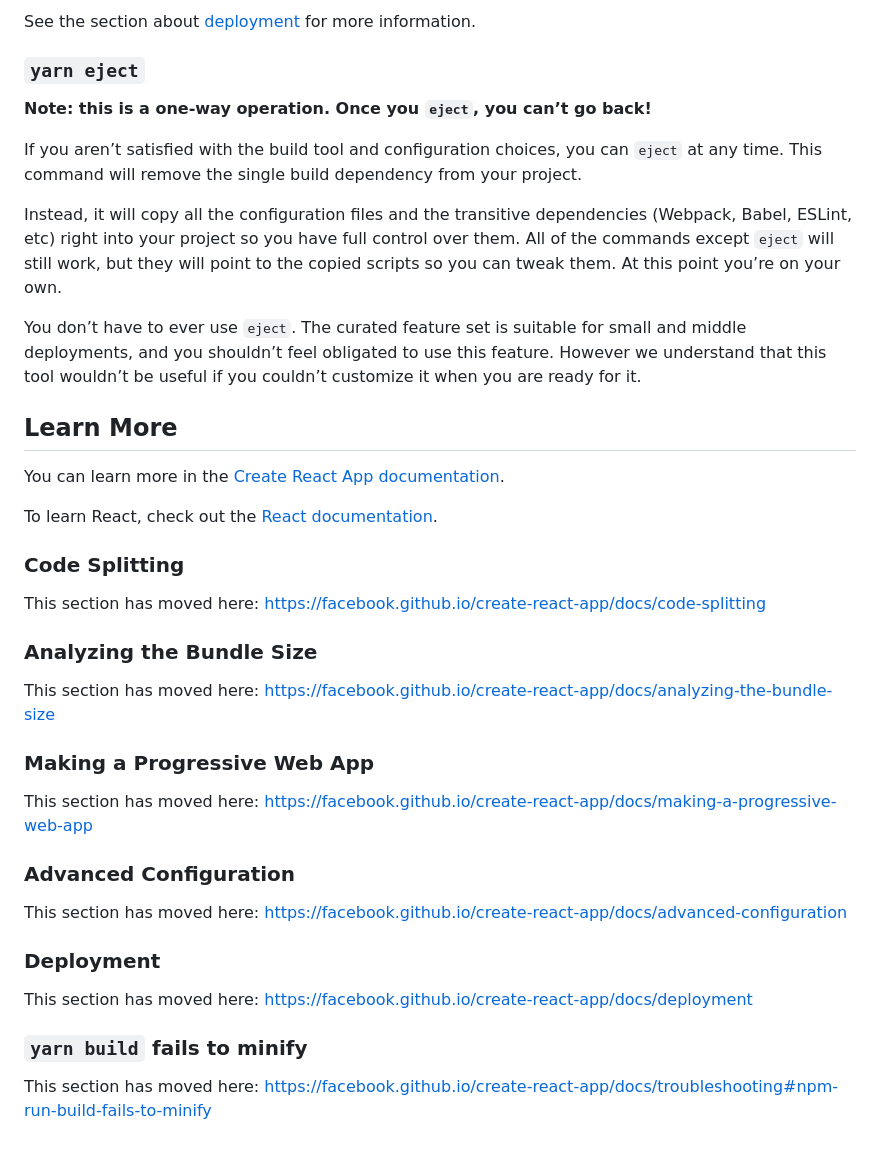
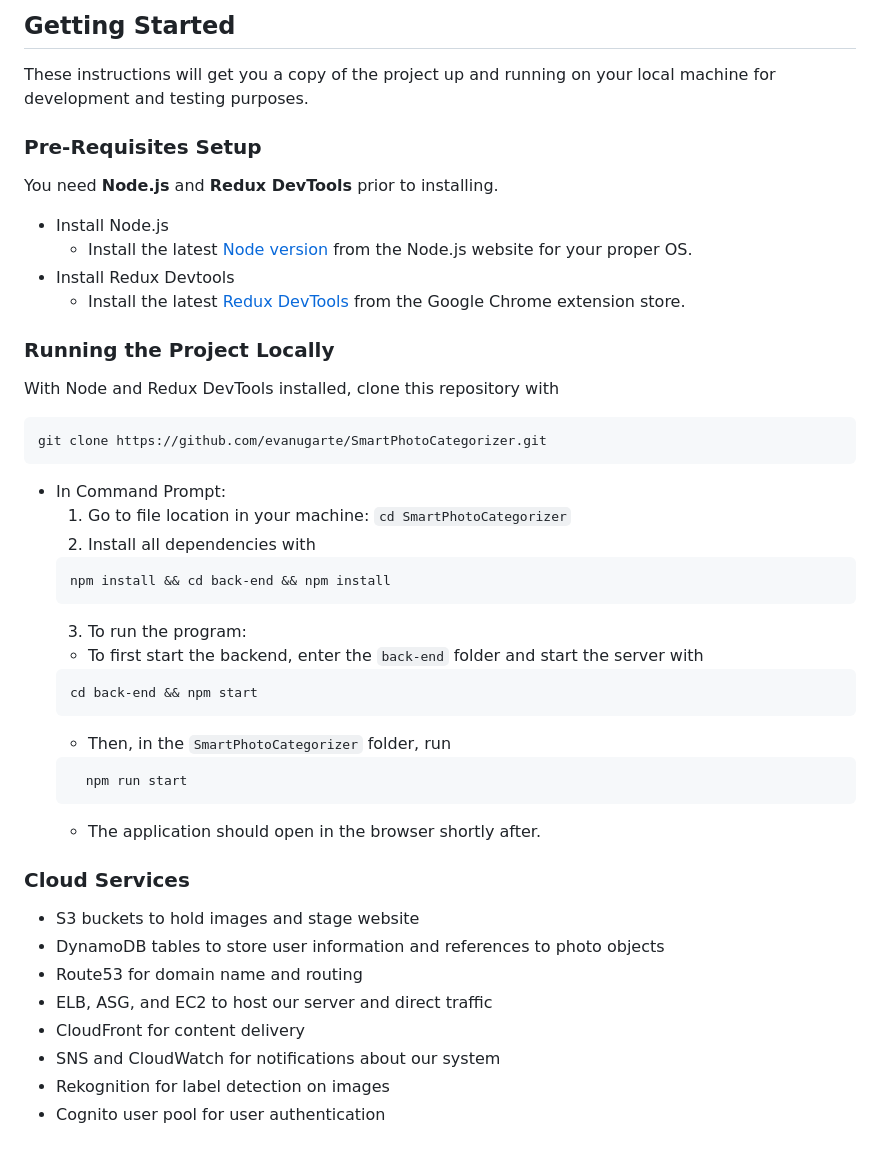
Before and after one commit to evanugarte/SmartPhotoCategorizer, a Markdown page: README.md, the part around the change printed below. Rendered like a GitHub page.

````diff
--- a/README.md
+++ b/README.md
@@ -29,42 +43,46 @@ Your app is ready to be deployed!
 
-See the section about [deployment](https://facebook.github.io/create-react-app/docs/deployment) for more information.
+## Getting Started
 
-### `yarn eject`
+These instructions will get you a copy of the project up and running on your local machine for development and testing purposes.
 
-**Note: this is a one-way operation. Once you `eject`, you can’t go back!**
+### Pre-Requisites Setup
+You need **Node.js** and **Redux DevTools** prior to installing.
+* Install Node.js
+    * Install the latest [Node version](https://nodejs.org/en/download/) from
+    the Node.js website for your proper OS.
+* Install Redux Devtools
+    * Install the latest [Redux DevTools](https://chrome.google.com/webstore/detail/redux-devtools/lmhkpmbekcpmknklioeibfkpmmfibljd?hl=en) from the Google Chrome extension store.
 
-If you aren’t satisfied with the build tool and configuration choices, you can `eject` at any time. This command will remove the single build dependency from your project.
+### Running the Project Locally
+With Node and Redux DevTools installed, clone this repository with
+```
+git clone https://github.com/evanugarte/SmartPhotoCategorizer.git
+```
 
-Instead, it will copy all the configuration files and the transitive dependencies (Webpack, Babel, ESLint, etc) right into your project so you have full control over them. All of the commands except `eject` will still work, but they will point to the copied scripts so you can tweak them. At this point you’re on your own.
+* In Command Prompt:
+    1. Go to file location in your machine: `cd SmartPhotoCategorizer`
+    2. Install all dependencies with
+    ```
+    npm install && cd back-end && npm install
+    ```
+    3. To run the program:
+    * To first start the backend, enter the `back-end` folder and start the
+    server with
+    ```
+    cd back-end && npm start
+    ```
+    * Then, in the `SmartPhotoCategorizer` folder, run
+    ```
+      npm run start
+    ```
+    * The application should open in the browser shortly after.
 
-You don’t have to ever use `eject`. The curated feature set is suitable for small and middle deployments, and you shouldn’t feel obligated to use this feature. However we understand that this tool wouldn’t be useful if you couldn’t customize it when you are ready for it.
-
-## Learn More
-
-You can learn more in the [Create React App documentation](https://facebook.github.io/create-react-app/docs/getting-started).
-
-To learn React, check out the [React documentation](https://reactjs.org/).
-
-### Code Splitting
-
-This section has moved here: https://facebook.github.io/create-react-app/docs/code-splitting
-
-### Analyzing the Bundle Size
-
-This section has moved here: https://facebook.github.io/create-react-app/docs/analyzing-the-bundle-size
-
-### Making a Progressive Web App
-
-This section has moved here: https://facebook.github.io/create-react-app/docs/making-a-progressive-web-app
-
-### Advanced Configuration
-
-This section has moved here: https://facebook.github.io/create-react-app/docs/advanced-configuration
-
-### Deployment
-
-This section has moved here: https://facebook.github.io/create-react-app/docs/deployment
-
-### `yarn build` fails to minify
-
-This section has moved here: https://facebook.github.io/create-react-app/docs/troubleshooting#npm-run-build-fails-to-minify
+### Cloud Services
+- S3 buckets to hold images and stage website
+- DynamoDB tables to store user information and references to photo objects
+- Route53 for domain name and routing
+- ELB, ASG, and EC2 to host our server and direct traffic
+- CloudFront for content delivery
+- SNS and CloudWatch for notifications about our system
+- Rekognition for label detection on images
+- Cognito user pool for user authentication
````
Also changed, not shown: other parts of README.md (+30 -16 lines), demo-photos/CategoriesPage.png (added), demo-photos/CustomSignIn.png (added), demo-photos/SocialPagePhoto.png (added), demo-photos/SocialSharedPhoto.png (added), demo-photos/UploadPage.png (added), demo-photos/UploadedImageFoundInSearch.png (added).
